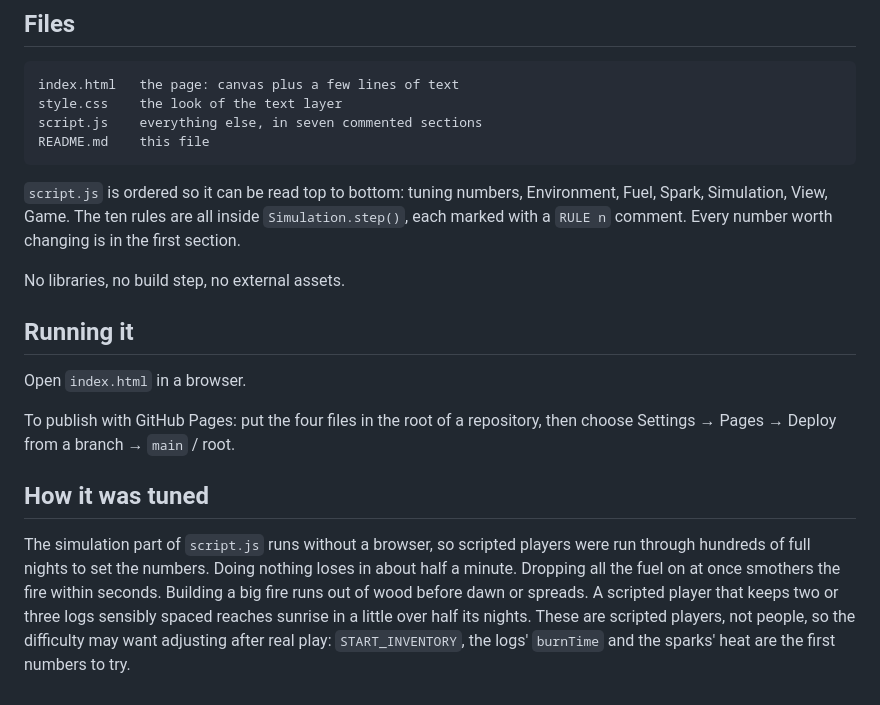
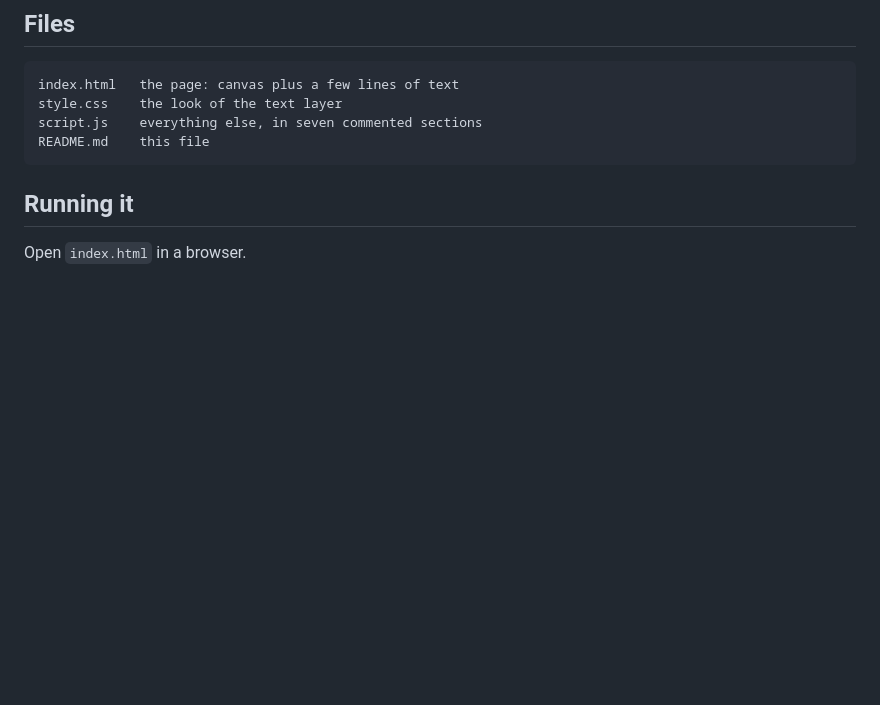
Before and after one commit to jd2425-bit/AI-for-Design, a Markdown page: README.md, the part around the change. Rendered like a GitHub page; blank space fills up the shorter version.

````diff
--- a/README.md
+++ b/README.md
@@ -76,16 +76,6 @@ script.js    everything else, in seven commented sections
 README.md    this file
 ```
 
-`script.js` is ordered so it can be read top to bottom: tuning numbers, Environment, Fuel, Spark, Simulation, View, Game. The ten rules are all inside `Simulation.step()`, each marked with a `RULE n` comment. Every number worth changing is in the first section.
-
-No libraries, no build step, no external assets.
-
 ## Running it
 
 Open `index.html` in a browser.
-
-To publish with GitHub Pages: put the four files in the root of a repository, then choose Settings → Pages → Deploy from a branch → `main` / root.
-
-## How it was tuned
-
-The simulation part of `script.js` runs without a browser, so scripted players were run through hundreds of full nights to set the numbers. Doing nothing loses in about half a minute. Dropping all the fuel on at once smothers the fire within seconds. Building a big fire runs out of wood before dawn or spreads. A scripted player that keeps two or three logs sensibly spaced reaches sunrise in a little over half its nights. These are scripted players, not people, so the difficulty may want adjusting after real play: `START_INVENTORY`, the logs' `burnTime` and the sparks' heat are the first numbers to try.
````
